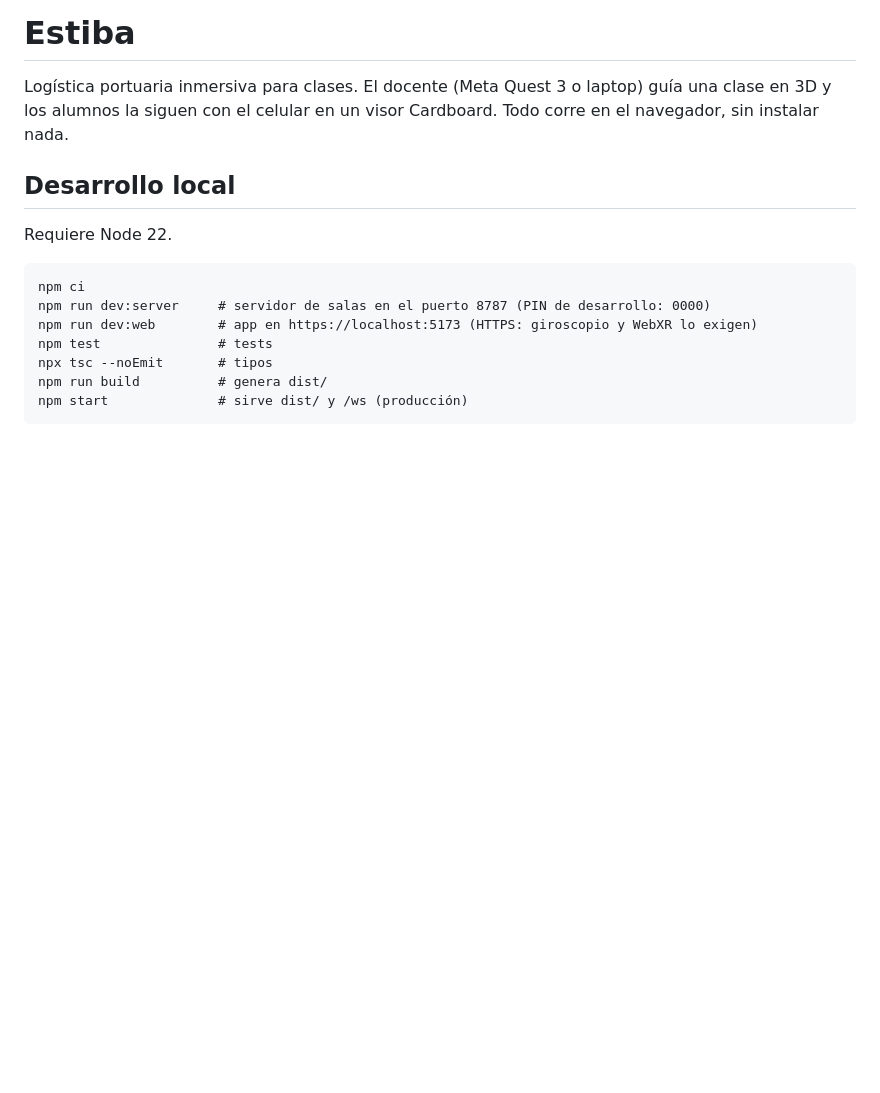
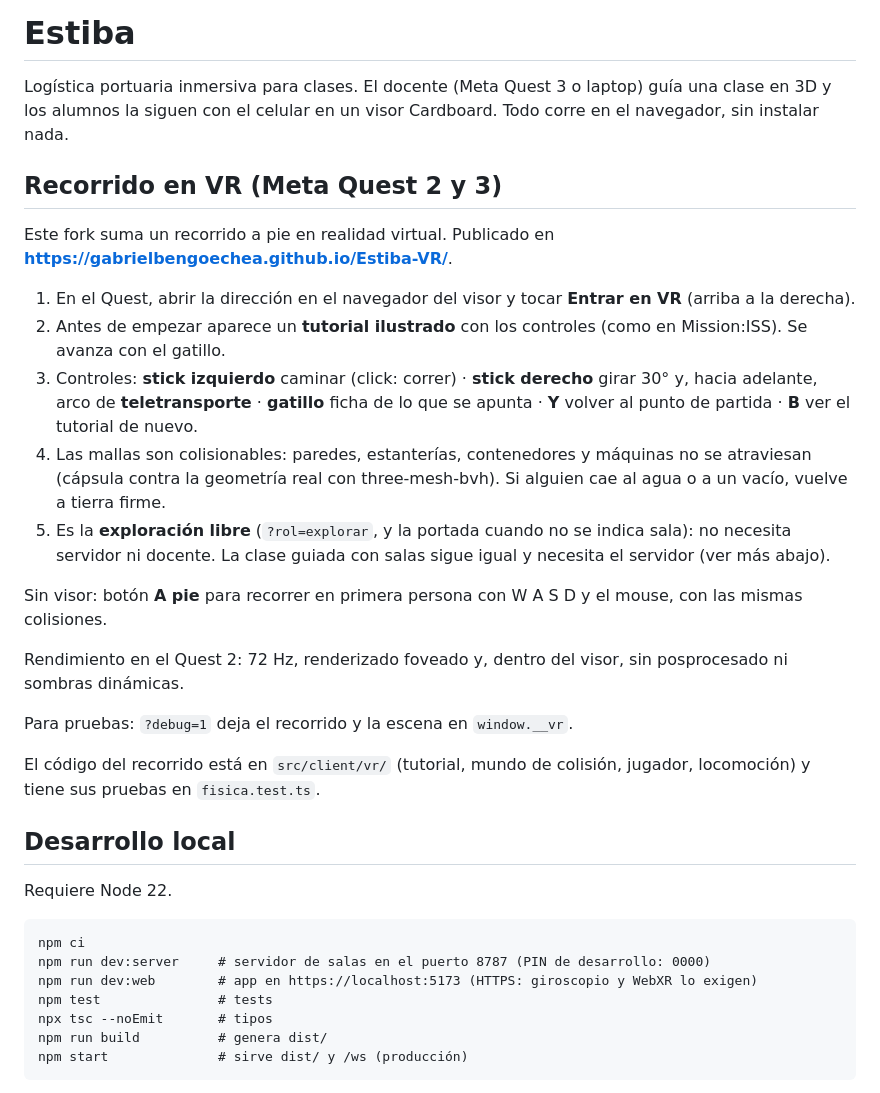
Before and after one commit to gabrielbengoechea/Estiba-VR, a Markdown page: README.md, the part around the change. Drawn GitHub-style; blank space fills up the shorter version.

Commit message:
README: cómo usar el recorrido en VR
Co-Authored-By: Claude Opus 5.5 <noreply@anthropic.com>
Claude-Session: https://claude.ai/code/session_01BKCCTPRoYVpnLLX4zS7BDz

```diff
--- a/README.md
+++ b/README.md
@@ -1,6 +1,25 @@
 # Estiba
 
 Logística portuaria inmersiva para clases. El docente (Meta Quest 3 o laptop) guía una clase en 3D y los alumnos la siguen con el celular en un visor Cardboard. Todo corre en el navegador, sin instalar nada.
+
+
+## Recorrido en VR (Meta Quest 2 y 3)
+
+Este fork suma un recorrido a pie en realidad virtual. Publicado en **https://gabrielbengoechea.github.io/Estiba-VR/**.
+
+1. En el Quest, abrir la dirección en el navegador del visor y tocar **Entrar en VR** (arriba a la derecha).
+2. Antes de empezar aparece un **tutorial ilustrado** con los controles (como en Mission:ISS). Se avanza con el gatillo.
+3. Controles: **stick izquierdo** caminar (click: correr) · **stick derecho** girar 30° y, hacia adelante, arco de **teletransporte** · **gatillo** ficha de lo que se apunta · **Y** volver al punto de partida · **B** ver el tutorial de nuevo.
+4. Las mallas son colisionables: paredes, estanterías, contenedores y máquinas no se atraviesan (cápsula contra la geometría real con three-mesh-bvh). Si alguien cae al agua o a un vacío, vuelve a tierra firme.
+5. Es la **exploración libre** (`?rol=explorar`, y la portada cuando no se indica sala): no necesita servidor ni docente. La clase guiada con salas sigue igual y necesita el servidor (ver más abajo).
+
+Sin visor: botón **A pie** para recorrer en primera persona con W A S D y el mouse, con las mismas colisiones.
+
+Rendimiento en el Quest 2: 72 Hz, renderizado foveado y, dentro del visor, sin posprocesado ni sombras dinámicas.
+
+Para pruebas: `?debug=1` deja el recorrido y la escena en `window.__vr`.
+
+El código del recorrido está en `src/client/vr/` (tutorial, mundo de colisión, jugador, locomoción) y tiene sus pruebas en `fisica.test.ts`.
 
 ## Desarrollo local
 
```
